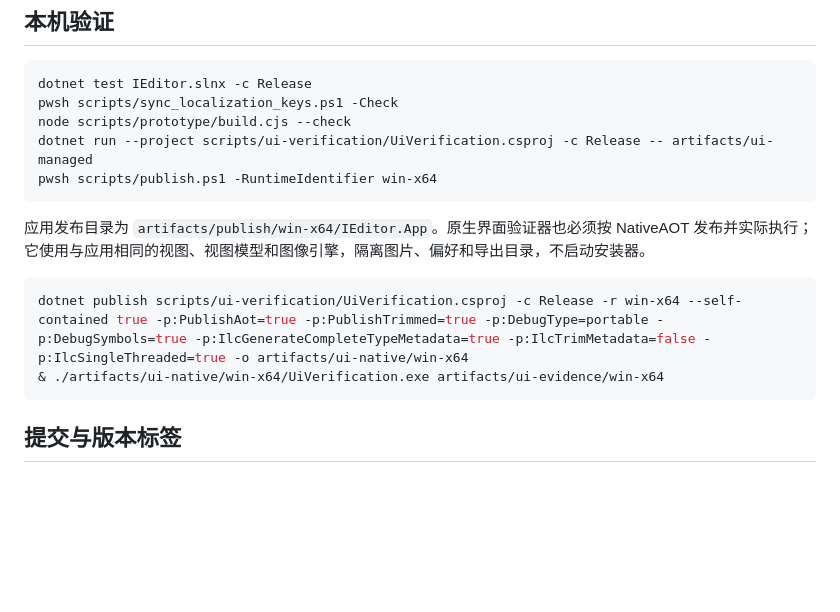
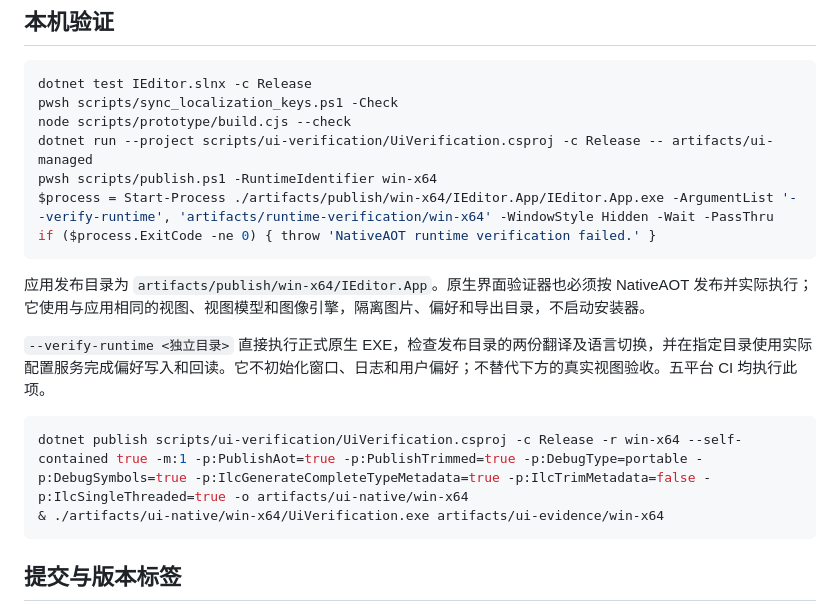
Before and after one commit to dotnet9/IEditor, a Markdown page: docs/RELEASE.md, the part around the change. Drawn GitHub-style; blank space fills up the shorter version.

````diff
--- a/docs/RELEASE.md
+++ b/docs/RELEASE.md
@@ -10,12 +10,16 @@ pwsh scripts/sync_localization_keys.ps1 -Check
 node scripts/prototype/build.cjs --check
 dotnet run --project scripts/ui-verification/UiVerification.csproj -c Release -- artifacts/ui-managed
 pwsh scripts/publish.ps1 -RuntimeIdentifier win-x64
+$process = Start-Process ./artifacts/publish/win-x64/IEditor.App/IEditor.App.exe -ArgumentList '--verify-runtime', 'artifacts/runtime-verification/win-x64' -WindowStyle Hidden -Wait -PassThru
+if ($process.ExitCode -ne 0) { throw 'NativeAOT runtime verification failed.' }
 ```
 
 应用发布目录为 `artifacts/publish/win-x64/IEditor.App`。原生界面验证器也必须按 NativeAOT 发布并实际执行；它使用与应用相同的视图、视图模型和图像引擎，隔离图片、偏好和导出目录，不启动安装器。
 
+`--verify-runtime <独立目录>` 直接执行正式原生 EXE，检查发布目录的两份翻译及语言切换，并在指定目录使用实际配置服务完成偏好写入和回读。它不初始化窗口、日志和用户偏好；不替代下方的真实视图验收。五平台 CI 均执行此项。
+
 ```powershell
-dotnet publish scripts/ui-verification/UiVerification.csproj -c Release -r win-x64 --self-contained true -p:PublishAot=true -p:PublishTrimmed=true -p:DebugType=portable -p:DebugSymbols=true -p:IlcGenerateCompleteTypeMetadata=true -p:IlcTrimMetadata=false -p:IlcSingleThreaded=true -o artifacts/ui-native/win-x64
+dotnet publish scripts/ui-verification/UiVerification.csproj -c Release -r win-x64 --self-contained true -m:1 -p:PublishAot=true -p:PublishTrimmed=true -p:DebugType=portable -p:DebugSymbols=true -p:IlcGenerateCompleteTypeMetadata=true -p:IlcTrimMetadata=false -p:IlcSingleThreaded=true -o artifacts/ui-native/win-x64
 & ./artifacts/ui-native/win-x64/UiVerification.exe artifacts/ui-evidence/win-x64
 ```
 
````
Also changed, not shown: .github/release-notes/v0.3.8.md (+2 -0 lines), docs/UI-VERIFICATION.md (+3 -1 lines), docs/images/about-window.png (added), docs/images/photo-light.png.
